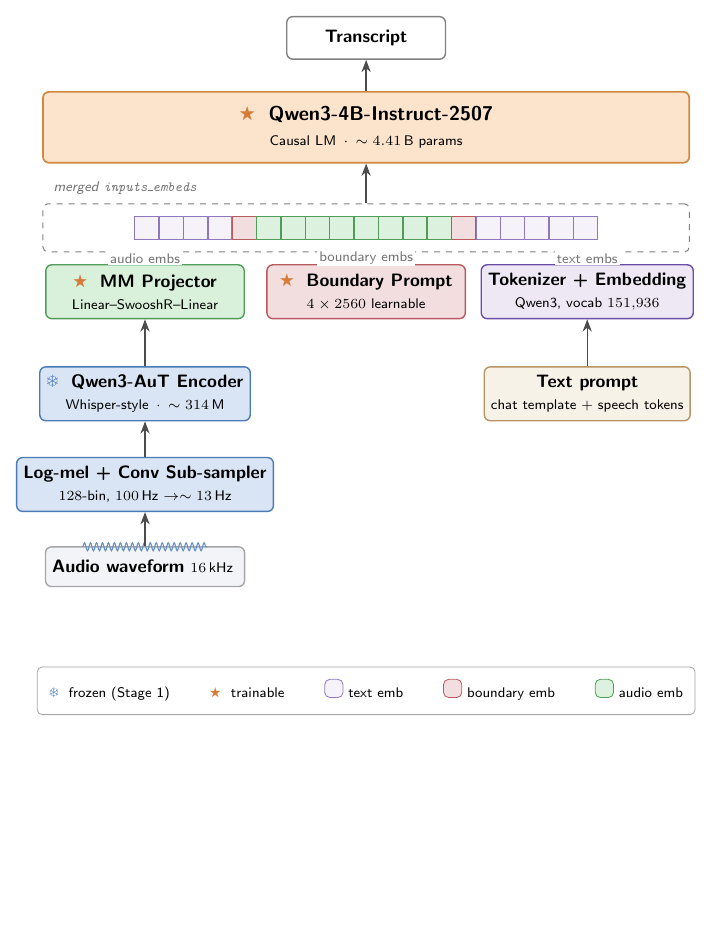
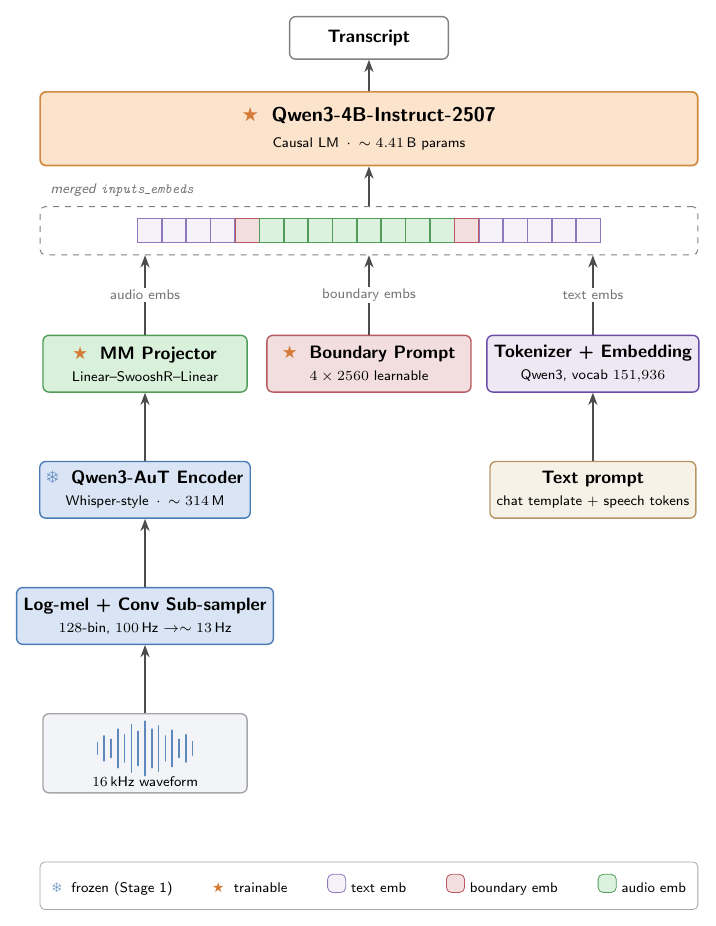
Before and after one commit to amphionspace/amphion-paperkit, a LaTeX figure (figures/architecture.tex): the whole page, the shorter picture padded with empty space. Compiled offline with pdfLaTeX.

Commit message:
refactor(figure): uniform 1.2cm spacing + bar-style waveform pictogram
Two cosmetic issues remained after the previous grid pass:

1. Inter-module gaps were authored as absolute y coordinates (y=2.0,
   y=0.4, y=-1.05, ...), so neighbouring boxes drifted apart by
   1.45-1.8 cm instead of the same value. Replaced all absolute y
   placements with relative positioning ("below=of <previous>"), and
   set node distance=1.2cm globally; every vertical gap is now
   exactly 1.2 cm.

2. The "audio waveform" box used a single squiggly snake decoration
   that looked crude. Replaced with a WaveformPictogram helper that
   renders 15 vertical bars at a pre-defined pseudo-envelope, in the
   visual style of the input-audio icon in Step-Audio 2 Fig.3. The
   pictogram sits above a "16 kHz waveform" caption inside the box.

No structural change to the architecture or labelling.

Co-authored-by: Cursor <cursoragent@cursor.com>

```diff
--- a/figures/architecture.tex
+++ b/figures/architecture.tex
@@ -3,7 +3,7 @@
 \usepackage{amsmath}
 \usepackage{xcolor}
 \usepackage{pifont}
-\usetikzlibrary{positioning, arrows.meta, shapes.geometric, fit, backgrounds, calc, decorations.pathmorphing, patterns}
+\usetikzlibrary{positioning, arrows.meta, shapes.geometric, fit, backgrounds, calc}
 
 % ----------------------------------------------------------------
 % Colour palette -- see AGENTS.md rule 1. Do not introduce new
@@ -39,7 +55,7 @@
   tokenizer/.style ={module, fill=cTok, draw=cTokB},
   boundbox/.style  ={module, fill=cBound, draw=cBoundB},
   llmbox/.style    ={module, fill=cLLM, draw=cLLMB, line width=0.85pt,
-                     minimum width=11.4cm, minimum height=1.25cm,
+                     minimum width=11.6cm, minimum height=1.3cm,
                      font=\sffamily},
   outbox/.style    ={module, fill=white, draw=black!50,
                      minimum width=2.8cm, minimum height=0.75cm,
@@ -101,60 +113,61 @@
   }
   \draw[flow] (seqbox.north) -- (llm.south);
 
-  % ====================== Three sources, top row (entries) =======
-  \node[adapter]   at (\xL, 3.8) (proj)  {%
+  % ====================== Three sources (top row) ========
+  % all three sources share the same y, anchored 1.2cm below the seqbox
+  \node[adapter,  below=1.4cm of seqbox.south, anchor=north,
+        at={([xshift=\xL]seqbox.south)}] (proj)  {%
     \fireIcon~~\textbf{MM Projector}\\
     \scriptsize Linear--SwooshR--Linear
   };
-  \node[boundbox]  at (\xM, 3.8) (bound) {%
+  \node[boundbox, below=1.4cm of seqbox.south, anchor=north,
+        at={([xshift=\xM]seqbox.south)}] (bound) {%
     \fireIcon~~\textbf{Boundary Prompt}\\
     \scriptsize $4 \times 2560$ learnable
   };
-  \node[tokenizer] at (\xR, 3.8) (embed) {%
+  \node[tokenizer, below=1.4cm of seqbox.south, anchor=north,
+        at={([xshift=\xR]seqbox.south)}] (embed) {%
     \textbf{Tokenizer + Embedding}\\
     \scriptsize Qwen3, vocab $151{,}936$
   };
 
-  % vertical arrows from each source to the sequence bottom
+  % vertical arrows: each source -> the sequence bottom on its own x
   \draw[flow] (proj.north)  -- ([xshift=\xL]seqbox.south)
-        node[midway, ratelabel, xshift=0pt] {audio embs};
+        node[midway, edgelabel] {audio embs};
   \draw[flow] (bound.north) -- ([xshift=\xM]seqbox.south)
-        node[midway, ratelabel] {boundary embs};
+        node[midway, edgelabel] {boundary embs};
   \draw[flow] (embed.north) -- ([xshift=\xR]seqbox.south)
-        node[midway, ratelabel] {text embs};
+        node[midway, edgelabel] {text embs};
 
-  % ====================== Audio column (left) ====================
-  \node[encoder] at (\xL, 2.0) (aut) {%
+  % ====================== Audio column (left, downstream) ======
+  \node[encoder, below=of proj] (aut) {%
     \frozenIcon~~\textbf{Qwen3-AuT Encoder}\\
     \scriptsize Whisper-style \,$\cdot$\, $\sim 314$\,M
   };
-  \node[encoder] at (\xL, 0.4) (front) {%
+  \node[encoder, below=of aut] (front) {%
     \textbf{Log-mel + Conv Sub-sampler}\\
     \scriptsize $128$-bin, $100$\,Hz $\to \sim 13$\,Hz
   };
-  \node[audio, minimum height=0.7cm] at (\xL, -1.05) (wave) {%
-    \textbf{Audio waveform}\,\,\scriptsize $16$\,kHz
+  \node[audio, below=of front, minimum height=1.05cm] (wave) {%
+    \WaveformPictogram\\[-1pt]
+    \scriptsize $16$\,kHz waveform
   };
-  % small wavy line above the waveform box
-  \begin{scope}[line width=0.55pt, draw=cEncB!85]
-    \draw[decoration={snake, amplitude=2pt, segment length=3pt}, decorate]
-      ([xshift=-1.1cm,yshift=10pt]wave.center) -- ([xshift=1.1cm,yshift=10pt]wave.center);
-  \end{scope}
   \draw[flow] (wave)  -- (front);
   \draw[flow] (front) -- (aut);
   \draw[flow] (aut)   -- (proj);
 
-  % ====================== Text column (right) ====================
-  \node[promptbox] at (\xR, 2.0) (prompt) {%
+  % ====================== Text column (right, downstream) ======
+  \node[promptbox, below=of embed] (prompt) {%
     \textbf{Text prompt}\\
     \scriptsize chat template + speech tokens
   };
   \draw[flow] (prompt) -- (embed);
 
-  % ====================== Bottom legend ==========================
+  % ====================== Bottom legend ================
   \node[draw=black!35, rounded corners=2.5pt, inner sep=6pt,
         line width=0.4pt, fill=white,
-        anchor=north] at ([yshift=-1.4cm]wave.south -| 0,0) (legend) {%
+        below=1.2cm of wave, anchor=north,
+        at={([xshift=0pt]wave.south -| 0,0)}] (legend) {%
     \sffamily\scriptsize
     \setlength{\tabcolsep}{10pt}%
     \begin{tabular}{@{}lllll@{}}
```
Also changed, not shown: figures/architecture.pdf, figures/architecture.tex (48 more changed lines).
